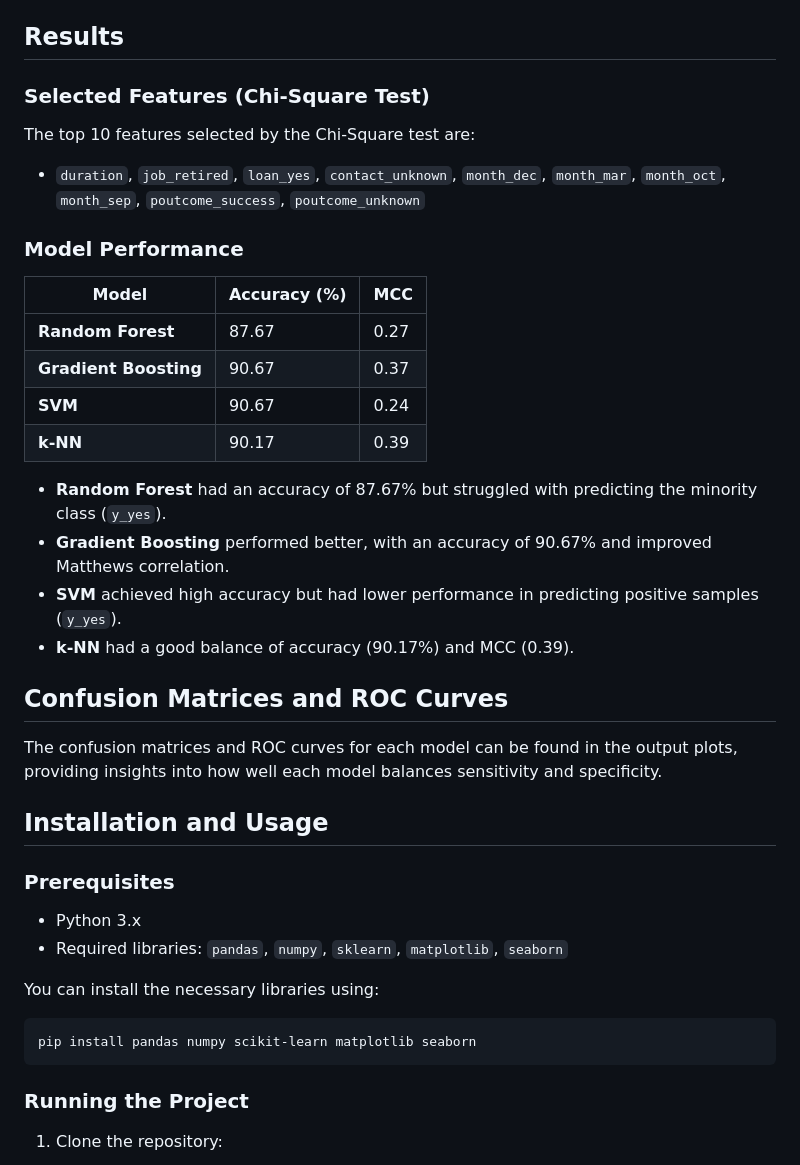
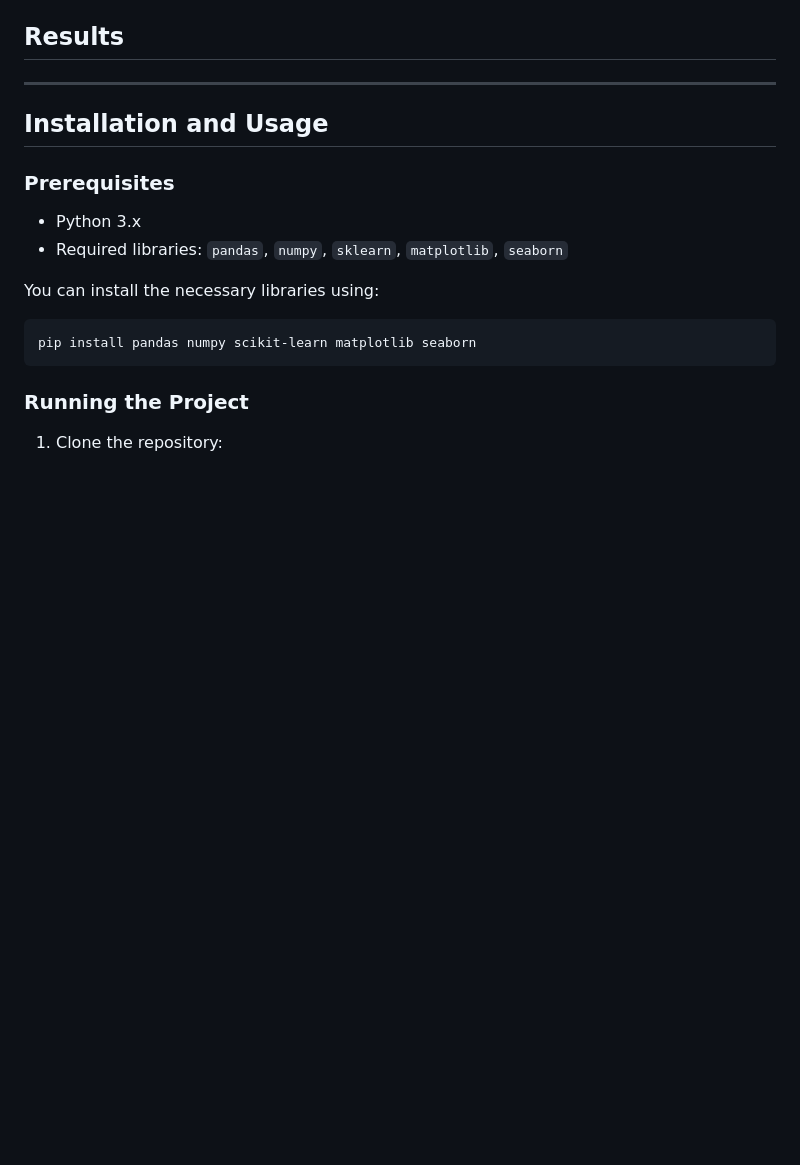
Before and after one commit to RAHULKRISHNAKR/Bank-Customer-Behaviour, a Markdown page: README.md, the part around the change. Drawn GitHub-style; blank space fills up the shorter version.

```diff
--- a/README.md
+++ b/README.md
@@ -75,30 +75,9 @@ We evaluated the models using several key performance metrics:
 
 ## Results
 
-### Selected Features (Chi-Square Test)
 
-The top 10 features selected by the Chi-Square test are:
 
-- `duration`, `job_retired`, `loan_yes`, `contact_unknown`, `month_dec`, `month_mar`, `month_oct`, `month_sep`, `poutcome_success`, `poutcome_unknown`
-
-### Model Performance
-
-| Model               | Accuracy (%) | MCC  |
-|-------------------- |--------------|------|
-| **Random Forest**   | 87.67        | 0.27 |
-| **Gradient Boosting** | 90.67        | 0.37 |
-| **SVM**             | 90.67        | 0.24 |
-| **k-NN**            | 90.17        | 0.39 |
-
-- **Random Forest** had an accuracy of 87.67% but struggled with predicting the minority class (`y_yes`).
-- **Gradient Boosting** performed better, with an accuracy of 90.67% and improved Matthews correlation.
-- **SVM** achieved high accuracy but had lower performance in predicting positive samples (`y_yes`).
-- **k-NN** had a good balance of accuracy (90.17%) and MCC (0.39).
-
-## Confusion Matrices and ROC Curves
-
-The confusion matrices and ROC curves for each model can be found in the output plots, providing insights into how well each model balances sensitivity and specificity.
-
+---
 ## Installation and Usage
 
 ### Prerequisites
```
